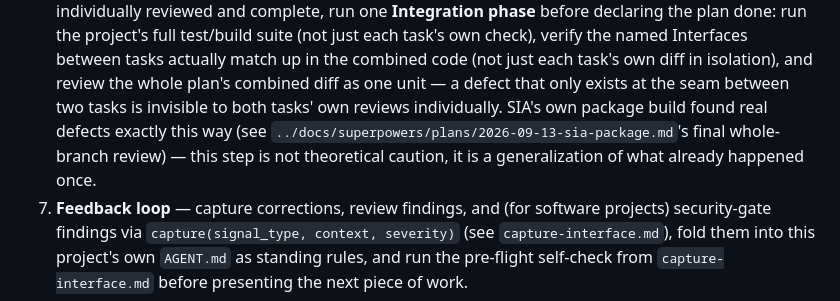
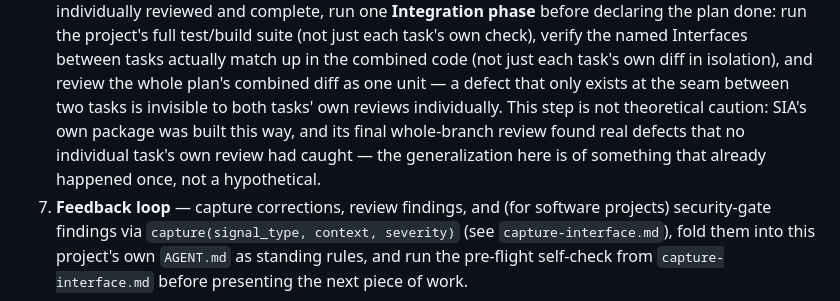
Before and after one commit to GunjanGrunge/SIA_package, a Markdown page: AGENT.md, the part around the change. Rendered like a GitHub page.

Commit message:
fix: remove dead cross-repo references
AGENT.md and CHANGELOG.md referenced paths from SIA's private
development repo that don't exist in this standalone package. Found
via a completeness audit of a fresh clone.

Co-Authored-By: Claude Sonnet 5 <noreply@anthropic.com>
Claude-Session: https://claude.ai/code/session_01Xwm2t6AdrxSitHGQaKcizT

```diff
--- a/AGENT.md
+++ b/AGENT.md
@@ -106,11 +106,11 @@ on it if neither option is available.
    between tasks actually match up in the combined code (not just each
    task's own diff in isolation), and review the whole plan's combined
    diff as one unit — a defect that only exists at the seam between two
-   tasks is invisible to both tasks' own reviews individually. SIA's own
-   package build found real defects exactly this way (see
-   `../docs/superpowers/plans/2026-09-13-sia-package.md`'s final
-   whole-branch review) — this step is not theoretical caution, it is a
-   generalization of what already happened once.
+   tasks is invisible to both tasks' own reviews individually. This step
+   is not theoretical caution: SIA's own package was built this way, and
+   its final whole-branch review found real defects that no individual
+   task's own review had caught — the generalization here is of
+   something that already happened once, not a hypothetical.
 7. **Feedback loop** — capture corrections, review findings, and (for
    software projects) security-gate findings via
    `capture(signal_type, context, severity)` (see `capture-interface.md`),
```
Also changed, not shown: CHANGELOG.md (+3 -1 lines).
